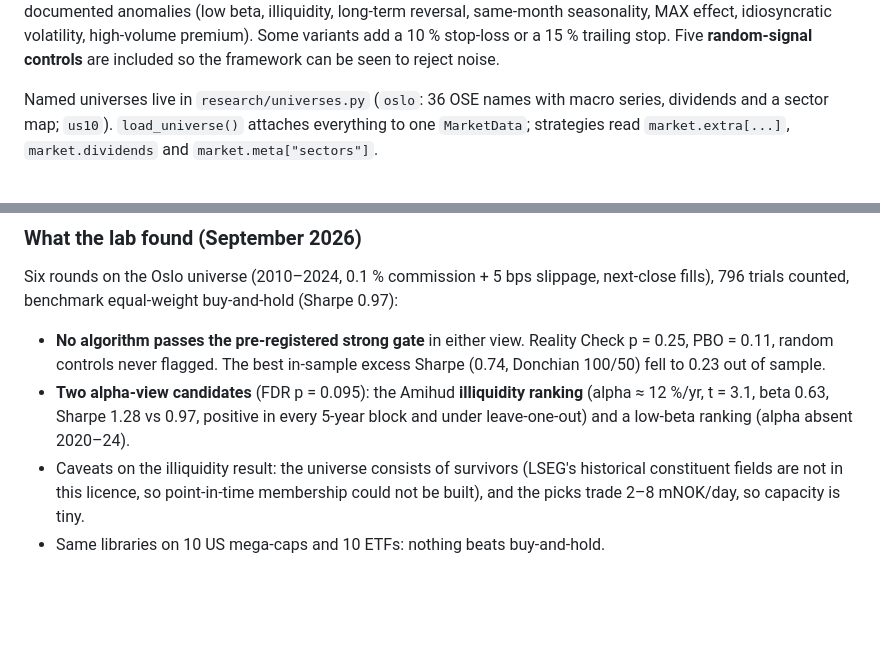
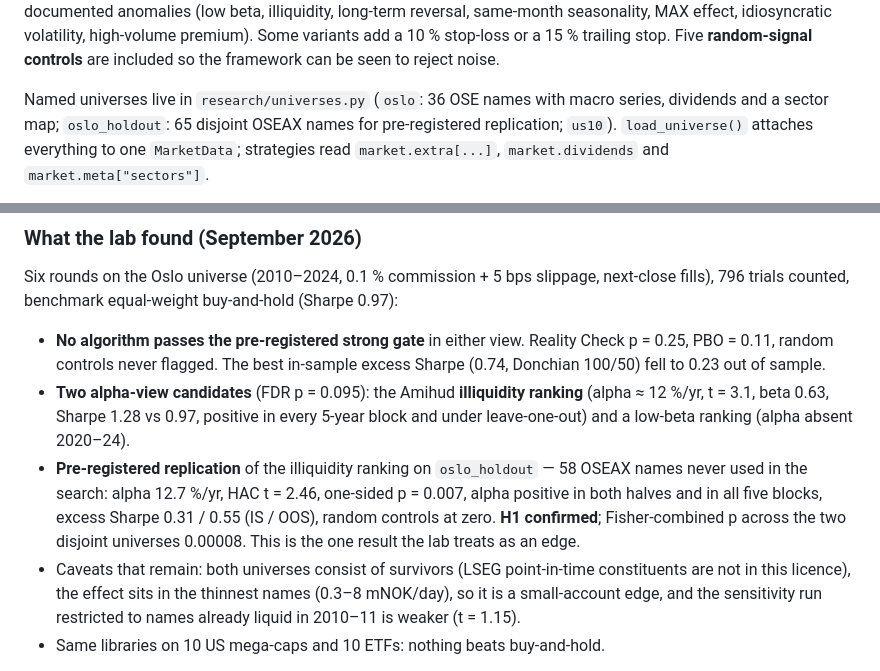
Before and after one commit to sigurdevensen/portfolio-sim, a Markdown page: README.md, 2 parts joined by grey strips. Drawn GitHub-style; blank space fills up the shorter version.

Commit message:
docs: pre-registered replication outcome — illiquidity ranking confirmed on oslo_holdout
Co-Authored-By: Claude Fable 5.1 <noreply@anthropic.com>
Claude-Session: https://claude.ai/code/session_01HuxnwBLmwKqSpq1PVzsfSy

```diff
--- a/README.md
+++ b/README.md
@@ -49,7 +49,8 @@ variants add a 10 % stop-loss or a 15 % trailing stop. Five **random-signal cont
 are included so the framework can be seen to reject noise.
 
 Named universes live in `research/universes.py` (`oslo`: 36 OSE names with macro
-series, dividends and a sector map; `us10`). `load_universe()` attaches everything to
+series, dividends and a sector map; `oslo_holdout`: 65 disjoint OSEAX names for
+pre-registered replication; `us10`). `load_universe()` attaches everything to
 one `MarketData`; strategies read `market.extra[...]`, `market.dividends` and
 `market.meta["sectors"]`.
 
@@ -91,9 +92,15 @@ next-close fills), 796 trials counted, benchmark equal-weight buy-and-hold (Shar
 - **Two alpha-view candidates** (FDR p = 0.095): the Amihud **illiquidity ranking**
   (alpha ≈ 12 %/yr, t = 3.1, beta 0.63, Sharpe 1.28 vs 0.97, positive in every 5-year
   block and under leave-one-out) and a low-beta ranking (alpha absent 2020–24).
-- Caveats on the illiquidity result: the universe consists of survivors (LSEG's
-  historical constituent fields are not in this licence, so point-in-time membership
-  could not be built), and the picks trade 2–8 mNOK/day, so capacity is tiny.
+- **Pre-registered replication** of the illiquidity ranking on `oslo_holdout` — 58 OSEAX
+  names never used in the search: alpha 12.7 %/yr, HAC t = 2.46, one-sided p = 0.007,
+  alpha positive in both halves and in all five blocks, excess Sharpe 0.31 / 0.55
+  (IS / OOS), random controls at zero. **H1 confirmed**; Fisher-combined p across the two
+  disjoint universes 0.00008. This is the one result the lab treats as an edge.
+- Caveats that remain: both universes consist of survivors (LSEG point-in-time
+  constituents are not in this licence), the effect sits in the thinnest names
+  (0.3–8 mNOK/day), so it is a small-account edge, and the sensitivity run restricted
+  to names already liquid in 2010–11 is weaker (t = 1.15).
 - Same libraries on 10 US mega-caps and 10 ETFs: nothing beats buy-and-hold.
 
 The lab tab of the website shows the verdict, an IS-vs-OOS excess-Sharpe scatter (the
```
Also changed, not shown: CLAUDE.md (+6 -3 lines), 1 other file.
